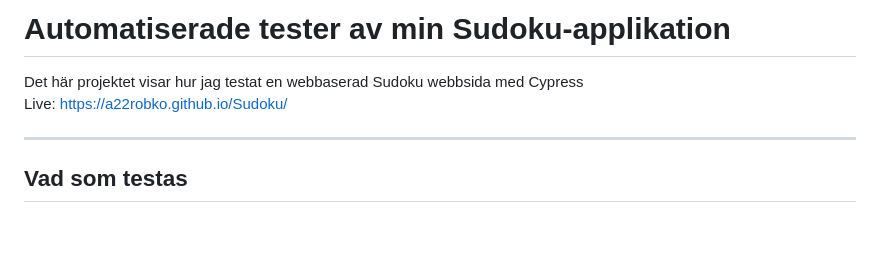
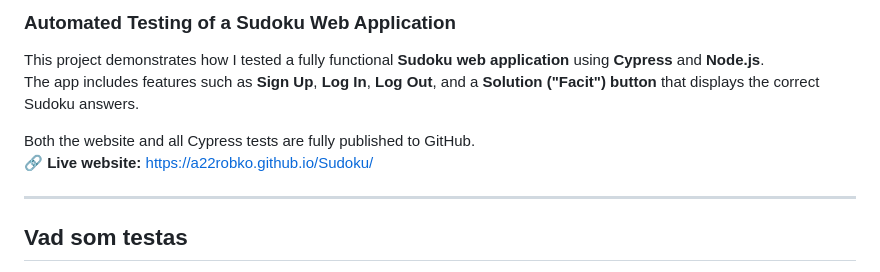
Before and after one commit to a22robko/Sudoku, a Markdown page: README.md, the part around the change. Drawn GitHub-style; blank space fills up the shorter version.

```diff
--- a/README.md
+++ b/README.md
@@ -1,7 +1,10 @@
-# Automatiserade tester av min Sudoku-applikation
+### Automated Testing of a Sudoku Web Application
 
-Det här projektet visar hur jag testat en webbaserad Sudoku webbsida med Cypress
-Live: [https://a22robko.github.io/Sudoku/](https://a22robko.github.io/Sudoku/)
+This project demonstrates how I tested a fully functional **Sudoku web application** using **Cypress** and **Node.js**.
+The app includes features such as **Sign Up**, **Log In**, **Log Out**, and a **Solution ("Facit") button** that displays the correct Sudoku answers.
+
+Both the website and all Cypress tests are fully published to GitHub.
+🔗 **Live website:** [https://a22robko.github.io/Sudoku/](https://a22robko.github.io/Sudoku/)
 
 ---
 
```
